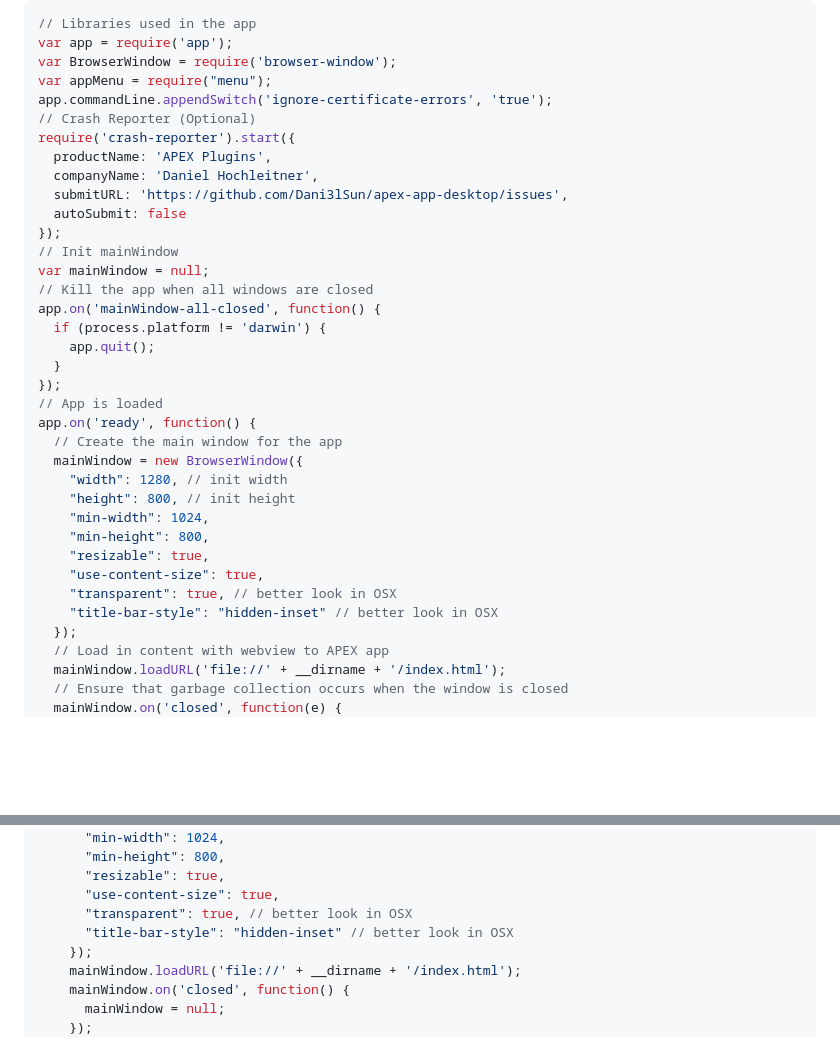
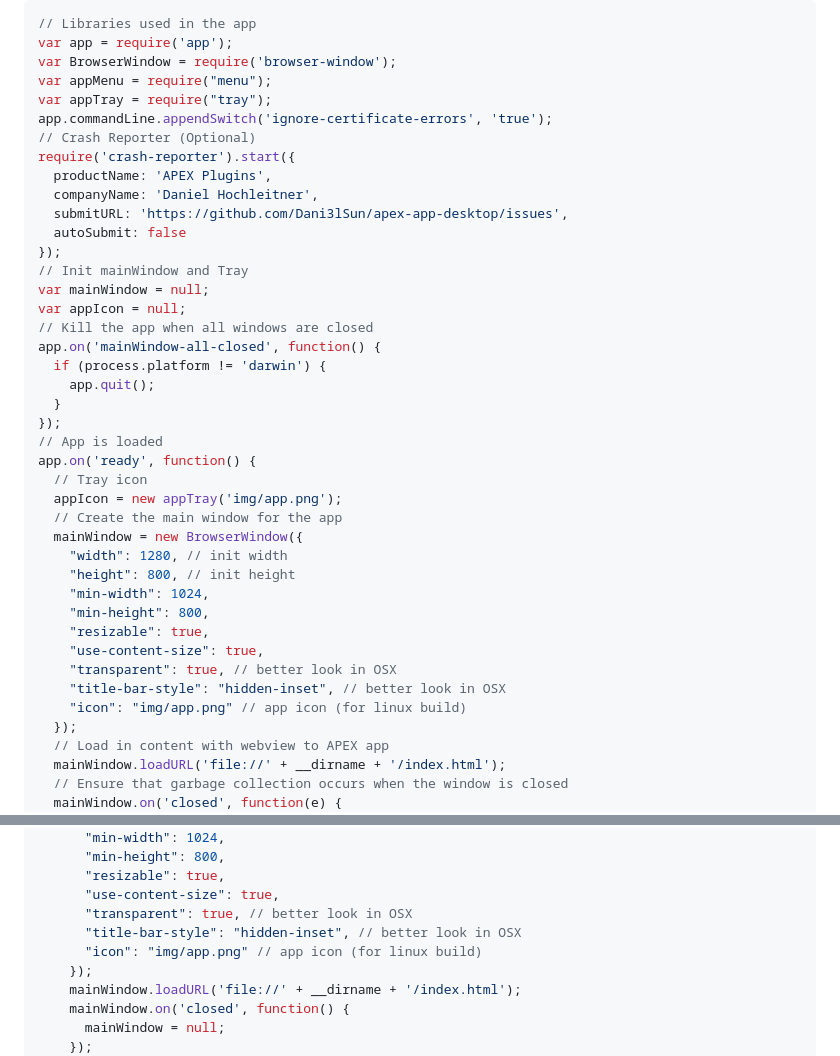
Before and after one commit to Dani3lSun/apex-app-desktop, a Markdown page: README.md, 2 parts joined by grey strips. Rendered like a GitHub page; blank space fills up the shorter version.

Commit message:
added tray icon for windows and linux builds

```diff
--- a/README.md
+++ b/README.md
@@ -162,6 +162,7 @@ Here you can open new windows, react on app events or create menus...
 var app = require('app');
 var BrowserWindow = require('browser-window');
 var appMenu = require("menu");
+var appTray = require("tray");
 app.commandLine.appendSwitch('ignore-certificate-errors', 'true');
 // Crash Reporter (Optional)
 require('crash-reporter').start({
@@ -170,8 +171,9 @@ require('crash-reporter').start({
   submitURL: 'https://github.com/Dani3lSun/apex-app-desktop/issues',
   autoSubmit: false
 });
-// Init mainWindow
+// Init mainWindow and Tray
 var mainWindow = null;
+var appIcon = null;
 // Kill the app when all windows are closed
 app.on('mainWindow-all-closed', function() {
   if (process.platform != 'darwin') {
@@ -180,6 +182,8 @@ app.on('mainWindow-all-closed', function() {
 });
 // App is loaded
 app.on('ready', function() {
+  // Tray icon
+  appIcon = new appTray('img/app.png');
   // Create the main window for the app
   mainWindow = new BrowserWindow({
     "width": 1280, // init width
@@ -189,7 +193,8 @@ app.on('ready', function() {
     "resizable": true,
     "use-content-size": true,
     "transparent": true, // better look in OSX
-    "title-bar-style": "hidden-inset" // better look in OSX
+    "title-bar-style": "hidden-inset", // better look in OSX
+    "icon": "img/app.png" // app icon (for linux build)
   });
   // Load in content with webview to APEX app
   mainWindow.loadURL('file://' + __dirname + '/index.html');
@@ -293,7 +298,8 @@ app.on('activate', function(e, hasVisibleWindows) {
       "resizable": true,
       "use-content-size": true,
       "transparent": true, // better look in OSX
-      "title-bar-style": "hidden-inset" // better look in OSX
+      "title-bar-style": "hidden-inset", // better look in OSX
+      "icon": "img/app.png" // app icon (for linux build)
     });
     mainWindow.loadURL('file://' + __dirname + '/index.html');
     mainWindow.on('closed', function() {
```
Also changed, not shown: img/app.png (added), 1 other file.
